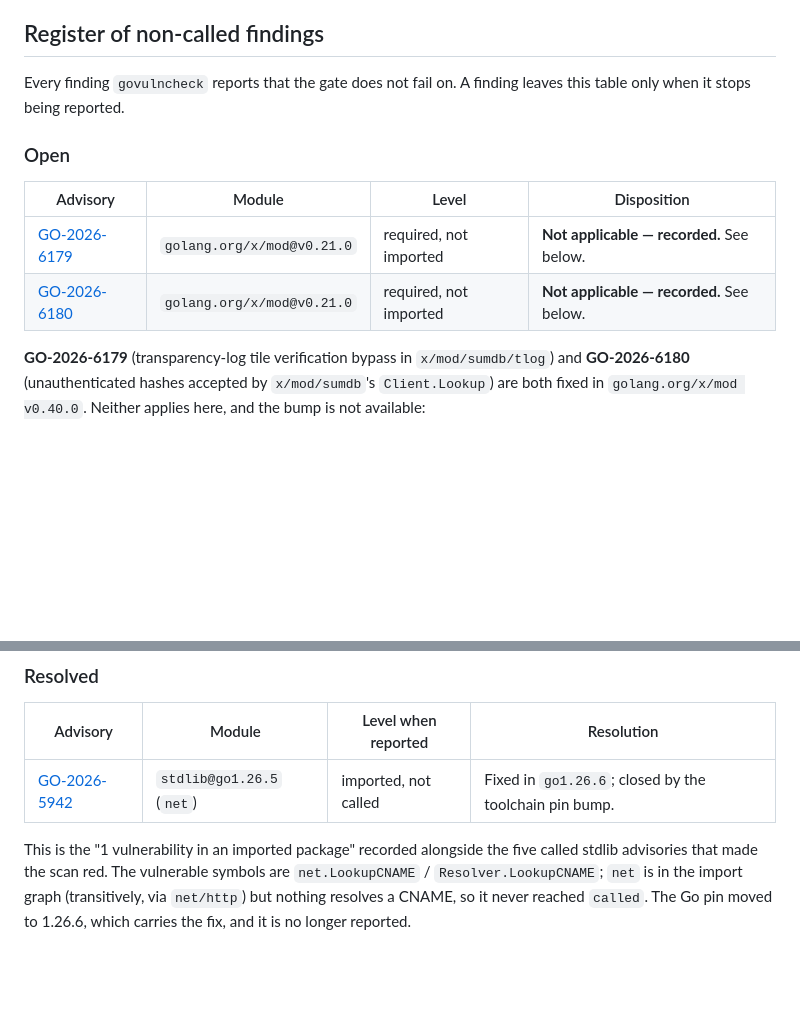
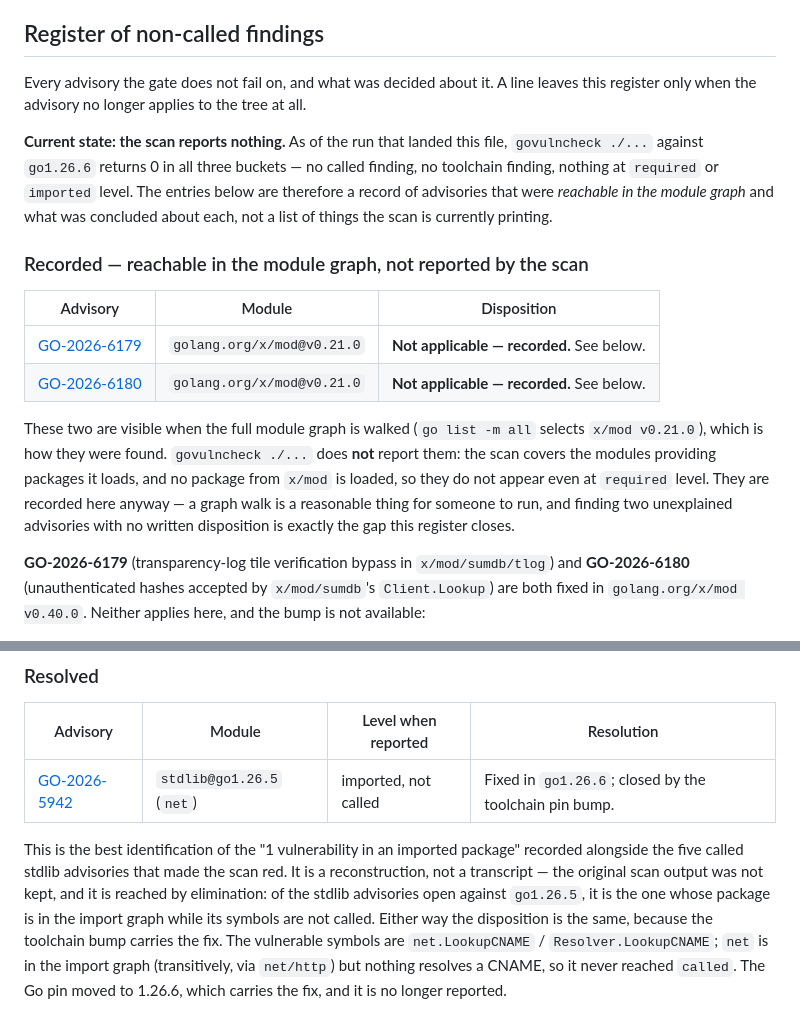
Before and after one commit to eunolabsx/eunox, a Markdown page: docs/dependency-advisories.md, 2 parts joined by grey strips. Drawn GitHub-style; blank space fills up the shorter version.

Commit message:
docs: correct the advisory register against what the scan actually reports
CI's live scan came back 0 in all three buckets, including "not called" -- so
the register's claim that the two golang.org/x/mod advisories are currently
reported at `required` level was wrong.

They are real and reachable, but only through a full module-graph walk
(`go list -m all` selects x/mod v0.21.0), which is how they were found.
`govulncheck ./...` covers the modules providing packages it loads, and no
package from x/mod is loaded, so it does not report them at any level. That is
the same fact the disposition already rested on, one step stronger. Keep the
entries -- a graph walk is a reasonable thing to run, and two unexplained
advisories with no written disposition is the gap this register closes -- but
say plainly that the scan is silent and why.

Also mark the GO-2026-5942 identification as the reconstruction it is. The
original scan output was not kept; it is reached by elimination from the stdlib
advisories open against go1.26.5. The disposition is unaffected either way,
since the toolchain bump carries the fix.

Signed-off-by: Claude <noreply@anthropic.com>

```diff
--- a/docs/dependency-advisories.md
+++ b/docs/dependency-advisories.md
@@ -78,15 +78,28 @@ both sides of the comparison are toolchain names.
 
 ## Register of non-called findings
 
-Every finding `govulncheck` reports that the gate does not fail on. A finding leaves this
-table only when it stops being reported.
+Every advisory the gate does not fail on, and what was decided about it. A line leaves
+this register only when the advisory no longer applies to the tree at all.
 
-### Open
+**Current state: the scan reports nothing.** As of the run that landed this file,
+`govulncheck ./...` against `go1.26.6` returns 0 in all three buckets — no called
+finding, no toolchain finding, nothing at `required` or `imported` level. The entries
+below are therefore a record of advisories that were *reachable in the module graph* and
+what was concluded about each, not a list of things the scan is currently printing.
 
-| Advisory | Module | Level | Disposition |
-| --- | --- | --- | --- |
-| [GO-2026-6179](https://pkg.go.dev/vuln/GO-2026-6179) | `golang.org/x/mod@v0.21.0` | required, not imported | **Not applicable — recorded.** See below. |
-| [GO-2026-6180](https://pkg.go.dev/vuln/GO-2026-6180) | `golang.org/x/mod@v0.21.0` | required, not imported | **Not applicable — recorded.** See below. |
+### Recorded — reachable in the module graph, not reported by the scan
+
+| Advisory | Module | Disposition |
+| --- | --- | --- |
+| [GO-2026-6179](https://pkg.go.dev/vuln/GO-2026-6179) | `golang.org/x/mod@v0.21.0` | **Not applicable — recorded.** See below. |
+| [GO-2026-6180](https://pkg.go.dev/vuln/GO-2026-6180) | `golang.org/x/mod@v0.21.0` | **Not applicable — recorded.** See below. |
+
+These two are visible when the full module graph is walked (`go list -m all` selects
+`x/mod v0.21.0`), which is how they were found. `govulncheck ./...` does **not** report
+them: the scan covers the modules providing packages it loads, and no package from
+`x/mod` is loaded, so they do not appear even at `required` level. They are recorded here
+anyway — a graph walk is a reasonable thing for someone to run, and finding two unexplained
+advisories with no written disposition is exactly the gap this register closes.
 
 **GO-2026-6179** (transparency-log tile verification bypass in `x/mod/sumdb/tlog`) and
 **GO-2026-6180** (unauthenticated hashes accepted by `x/mod/sumdb`'s `Client.Lookup`) are
@@ -116,8 +129,12 @@ scan re-reports them at the new level, and the resolution then is a real bump.
 | --- | --- | --- | --- |
 | [GO-2026-5942](https://pkg.go.dev/vuln/GO-2026-5942) | `stdlib@go1.26.5` (`net`) | imported, not called | Fixed in `go1.26.6`; closed by the toolchain pin bump. |
 
-This is the "1 vulnerability in an imported package" recorded alongside the five called
-stdlib advisories that made the scan red. The vulnerable symbols are
+This is the best identification of the "1 vulnerability in an imported package" recorded
+alongside the five called stdlib advisories that made the scan red. It is a
+reconstruction, not a transcript — the original scan output was not kept, and it is
+reached by elimination: of the stdlib advisories open against `go1.26.5`, it is the one
+whose package is in the import graph while its symbols are not called. Either way the
+disposition is the same, because the toolchain bump carries the fix. The vulnerable symbols are
 `net.LookupCNAME` / `Resolver.LookupCNAME`; `net` is in the import graph (transitively,
 via `net/http`) but nothing resolves a CNAME, so it never reached `called`. The Go pin
 moved to 1.26.6, which carries the fix, and it is no longer reported.
```
